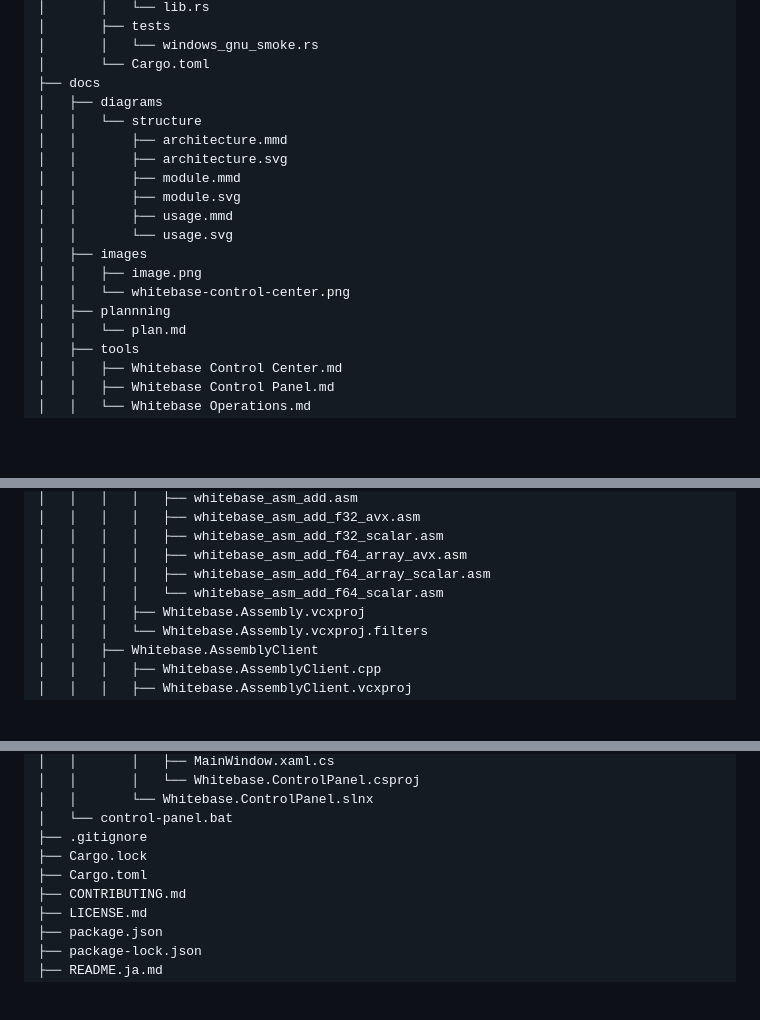
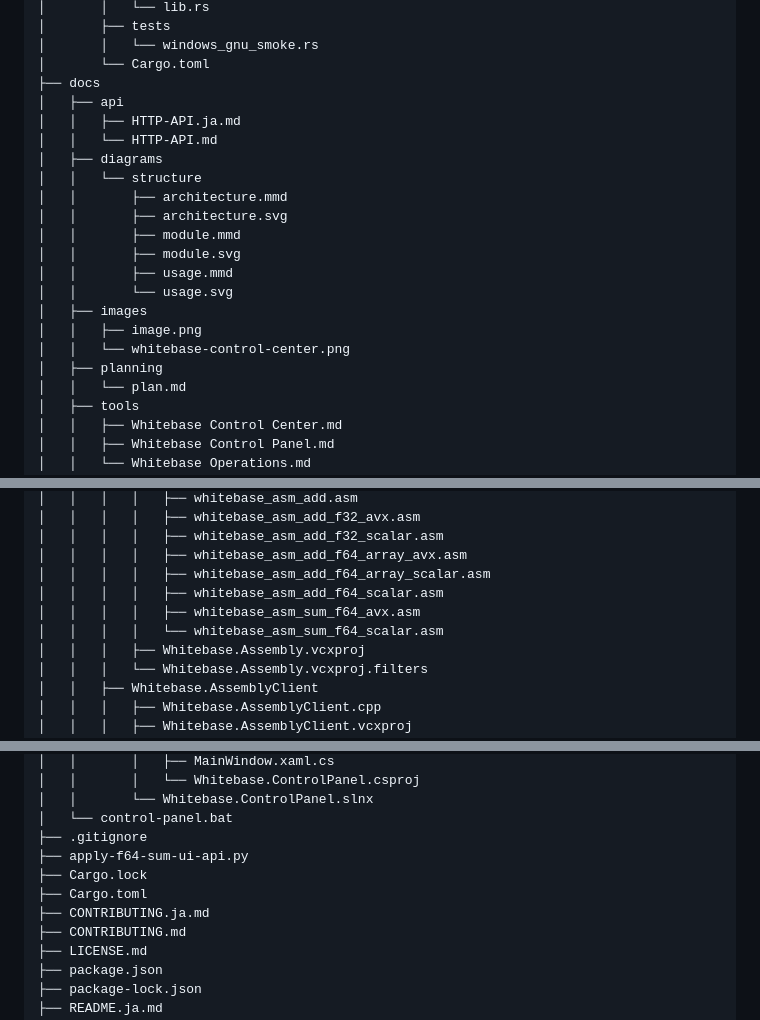
Before and after one commit to Hokutaka/Whitebase, a Markdown page: docs/project-tree.md, 3 parts joined by grey strips. Rendered like a GitHub page; blank space fills up the shorter version.

Commit message:
ツリーの整理

```diff
--- a/docs/project-tree.md
+++ b/docs/project-tree.md
@@ -153,6 +153,9 @@ Whitebase
 │       │   └── windows_gnu_smoke.rs
 │       └── Cargo.toml
 ├── docs
+│   ├── api
+│   │   ├── HTTP-API.ja.md
+│   │   └── HTTP-API.md
 │   ├── diagrams
 │   │   └── structure
 │   │       ├── architecture.mmd
@@ -164,7 +167,7 @@ Whitebase
 │   ├── images
 │   │   ├── image.png
 │   │   └── whitebase-control-center.png
-│   ├── plannning
+│   ├── planning
 │   │   └── plan.md
 │   ├── tools
 │   │   ├── Whitebase Control Center.md
@@ -183,7 +186,9 @@ Whitebase
 │   │   │   │   ├── whitebase_asm_add_f32_scalar.asm
 │   │   │   │   ├── whitebase_asm_add_f64_array_avx.asm
 │   │   │   │   ├── whitebase_asm_add_f64_array_scalar.asm
-│   │   │   │   └── whitebase_asm_add_f64_scalar.asm
+│   │   │   │   ├── whitebase_asm_add_f64_scalar.asm
+│   │   │   │   ├── whitebase_asm_sum_f64_avx.asm
+│   │   │   │   └── whitebase_asm_sum_f64_scalar.asm
 │   │   │   ├── Whitebase.Assembly.vcxproj
 │   │   │   └── Whitebase.Assembly.vcxproj.filters
 │   │   ├── Whitebase.AssemblyClient
@@ -275,8 +280,10 @@ Whitebase
 │   │       └── Whitebase.ControlPanel.slnx
 │   └── control-panel.bat
 ├── .gitignore
+├── apply-f64-sum-ui-api.py
 ├── Cargo.lock
 ├── Cargo.toml
+├── CONTRIBUTING.ja.md
 ├── CONTRIBUTING.md
 ├── LICENSE.md
 ├── package.json
```
